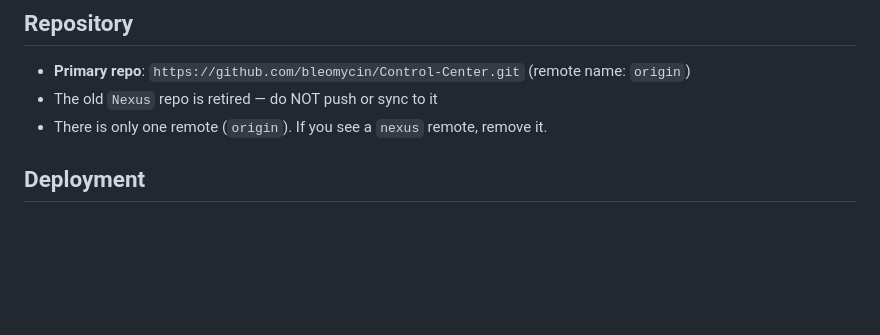
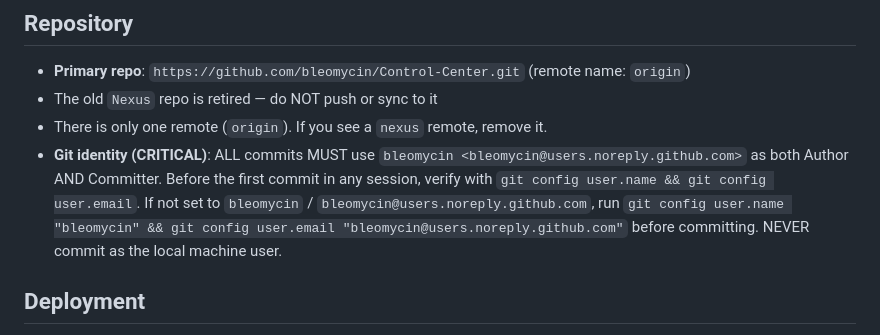
Before and after one commit to bleomycin/Control-Center, a Markdown page: CLAUDE.md, the part around the change. Drawn GitHub-style; blank space fills up the shorter version.

Commit message:
Add git identity requirement to CLAUDE.md
All commits must use bleomycin as both Author and Committer.
Never commit as the local machine user.

Co-Authored-By: Claude Opus 4.6 <noreply@anthropic.com>

```diff
--- a/CLAUDE.md
+++ b/CLAUDE.md
@@ -295,6 +295,7 @@ All registered via `python manage.py setup_schedules`; executed by `python manag
 - **Primary repo**: `https://github.com/bleomycin/Control-Center.git` (remote name: `origin`)
 - The old `Nexus` repo is retired — do NOT push or sync to it
 - There is only one remote (`origin`). If you see a `nexus` remote, remove it.
+- **Git identity (CRITICAL)**: ALL commits MUST use `bleomycin <bleomycin@users.noreply.github.com>` as both Author AND Committer. Before the first commit in any session, verify with `git config user.name && git config user.email`. If not set to `bleomycin` / `bleomycin@users.noreply.github.com`, run `git config user.name "bleomycin" && git config user.email "bleomycin@users.noreply.github.com"` before committing. NEVER commit as the local machine user.
 
 ## Deployment
 - After implementing features, always rebuild Docker and push GitHub release when the user asks. Standard deployment flow: run all tests → git push → docker build → push alpha release tag. Don't wait to be asked twice.
```
